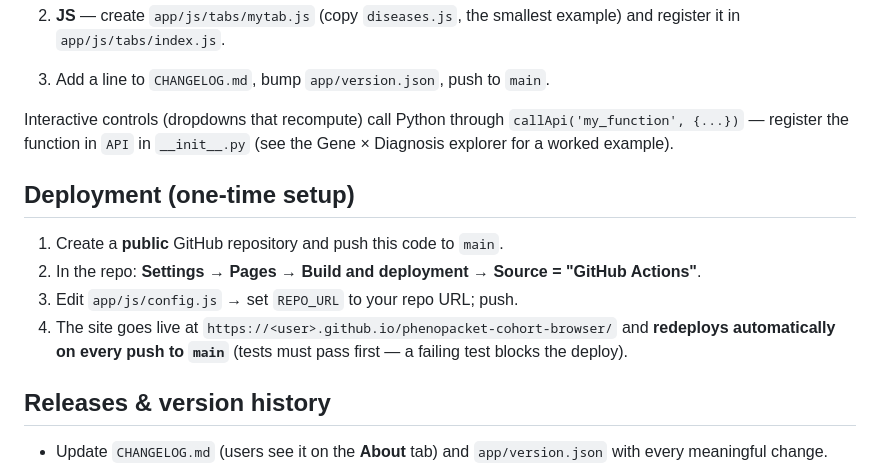
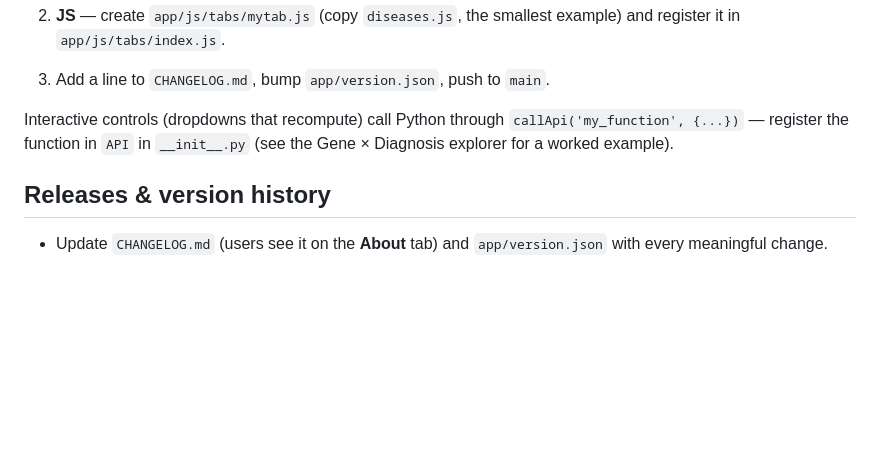
Before and after one commit to P2GX/phenopacket-cohort-browser, a Markdown page: README.md, the part around the change. GitHub-like rendering; blank space fills up the shorter version.

Commit message:
removed old notion on first publish on readme

```diff
--- a/README.md
+++ b/README.md
@@ -90,17 +90,6 @@ Interactive controls (dropdowns that recompute) call Python through
 `callApi('my_function', {...})` — register the function in `API` in
 `__init__.py` (see the Gene × Diagnosis explorer for a worked example).
 
-## Deployment (one-time setup)
-
-1. Create a **public** GitHub repository and push this code to `main`.
-2. In the repo: **Settings → Pages → Build and deployment → Source =
-   "GitHub Actions"**.
-3. Edit `app/js/config.js` → set `REPO_URL` to your repo URL; push.
-4. The site goes live at
-   `https://<user>.github.io/phenopacket-cohort-browser/`
-   and **redeploys automatically on every push to `main`** (tests must pass
-   first — a failing test blocks the deploy).
-
 ## Releases & version history
 
 - Update `CHANGELOG.md` (users see it on the **About** tab) and
```
